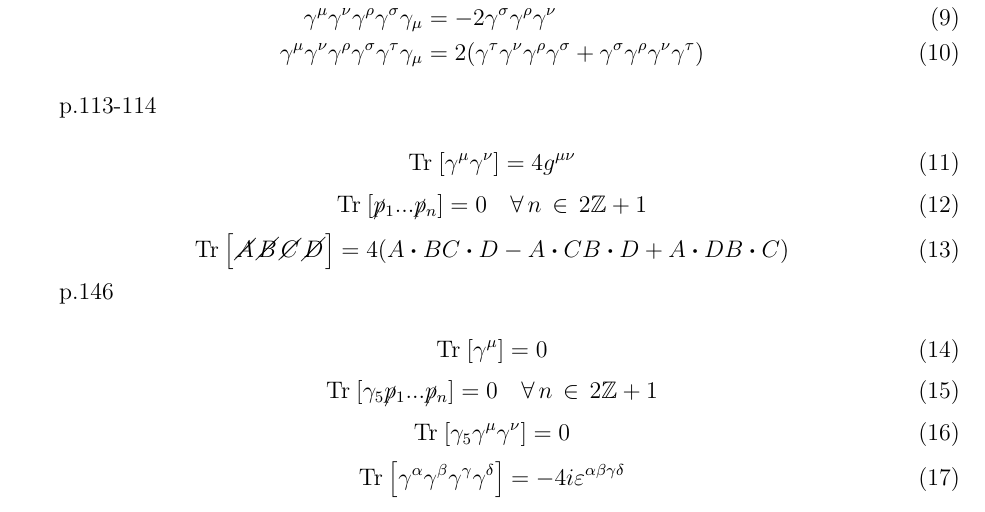
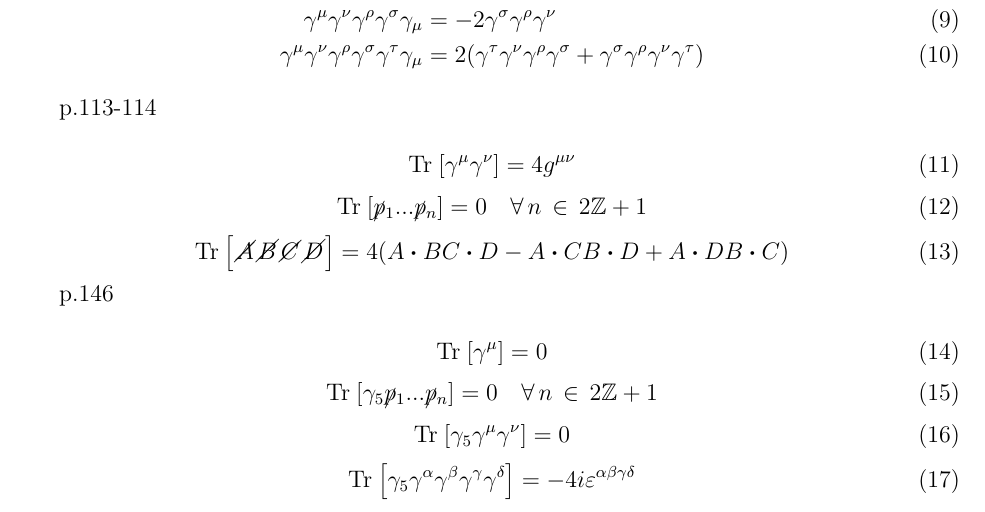
Before and after one commit to OlDenis/R-sum-PHY6650, a LaTeX document (main.tex): part of page 2 of 6, cut so that both start at the same text. Compiled offline with pdfLaTeX.

Commit message:
correction matrices gamma

```diff
--- a/main.tex
+++ b/main.tex
@@ -121,7 +121,7 @@ p.146 \\
   \Tr{\gamma_5\gamma^\mu\gamma^\nu} = 0
 \end{equation}
 \begin{equation}
-  \Tr{\gamma^\alpha\gamma^\beta\gamma^\gamma\gamma^\delta} = -4i\varepsilon^{\alpha\beta\gamma\delta}
+  \Tr{\gamma_5\gamma^\alpha\gamma^\beta\gamma^\gamma\gamma^\delta} = -4i\varepsilon^{\alpha\beta\gamma\delta}
 \end{equation}
 
 p.141-142
```
